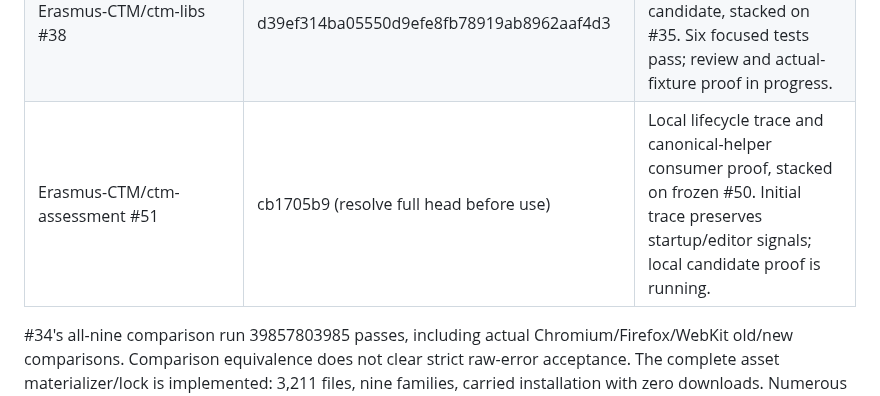
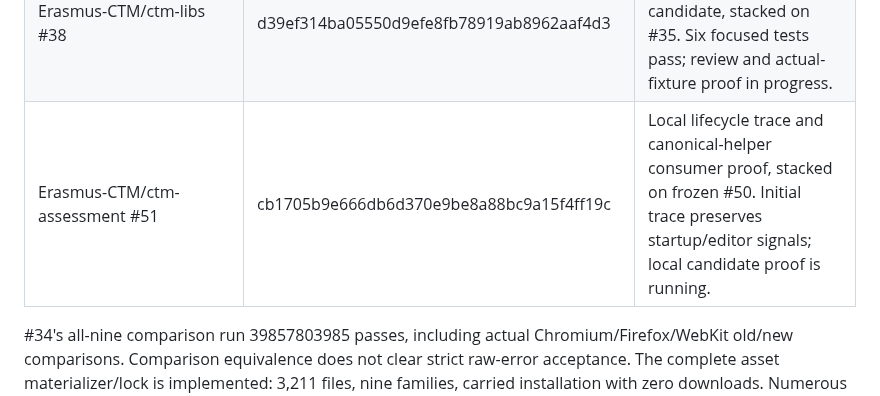
Before and after one commit to Erasmus-CTM/ctm-assessment, a Markdown page: CODEX-RESTART-2026-10.md, the part around the change. Rendered like a GitHub page.

Commit message:
docs: pin exact local consumer proof head

```diff
--- a/CODEX-RESTART-2026-10.md
+++ b/CODEX-RESTART-2026-10.md
@@ -42,7 +42,7 @@ All links below are on github.com.
 | Erasmus-CTM/ctm-checkers #21 | 0f58fadebfa6c662829062b2bc1d1d61eaae4358 | Bounded native placeholder/display primitive; all gates and independent final review pass. Stacked on #19. |
 | Erasmus-CTM/ctm-checkers #22 | 3732819b5c469e0e573f7c8d5d920afea9638fc0 | Lazy collector of 25 supplied, resolved, real-grader-tested records. Independent source/focused review and Pyodide pass; broad native gates pending. Stacked on #20. |
 | Erasmus-CTM/ctm-libs #38 | d39ef314ba05550d9efe8fb78919ab8962aaf4d3 | Inactive local shared layout/readiness candidate, stacked on #35. Six focused tests pass; review and actual-fixture proof in progress. |
-| Erasmus-CTM/ctm-assessment #51 | cb1705b9 (resolve full head before use) | Local lifecycle trace and canonical-helper consumer proof, stacked on frozen #50. Initial trace preserves startup/editor signals; local candidate proof is running. |
+| Erasmus-CTM/ctm-assessment #51 | cb1705b9e666db6d370e9be8a88bc9a15f4ff19c | Local lifecycle trace and canonical-helper consumer proof, stacked on frozen #50. Initial trace preserves startup/editor signals; local candidate proof is running. |
 
 #34's all-nine comparison run 39857803985 passes, including actual Chromium/Firefox/WebKit old/new comparisons. Comparison equivalence does not clear strict raw-error acceptance. The complete asset materializer/lock is implemented: 3,211 files, nine families, carried installation with zero downloads. Numerous stacked component/asset PRs remain: inspect #34's pins and current PR bases to establish the exact merge set. Do not blindly merge diagnostics or changes already incorporated into #34.
 
```
